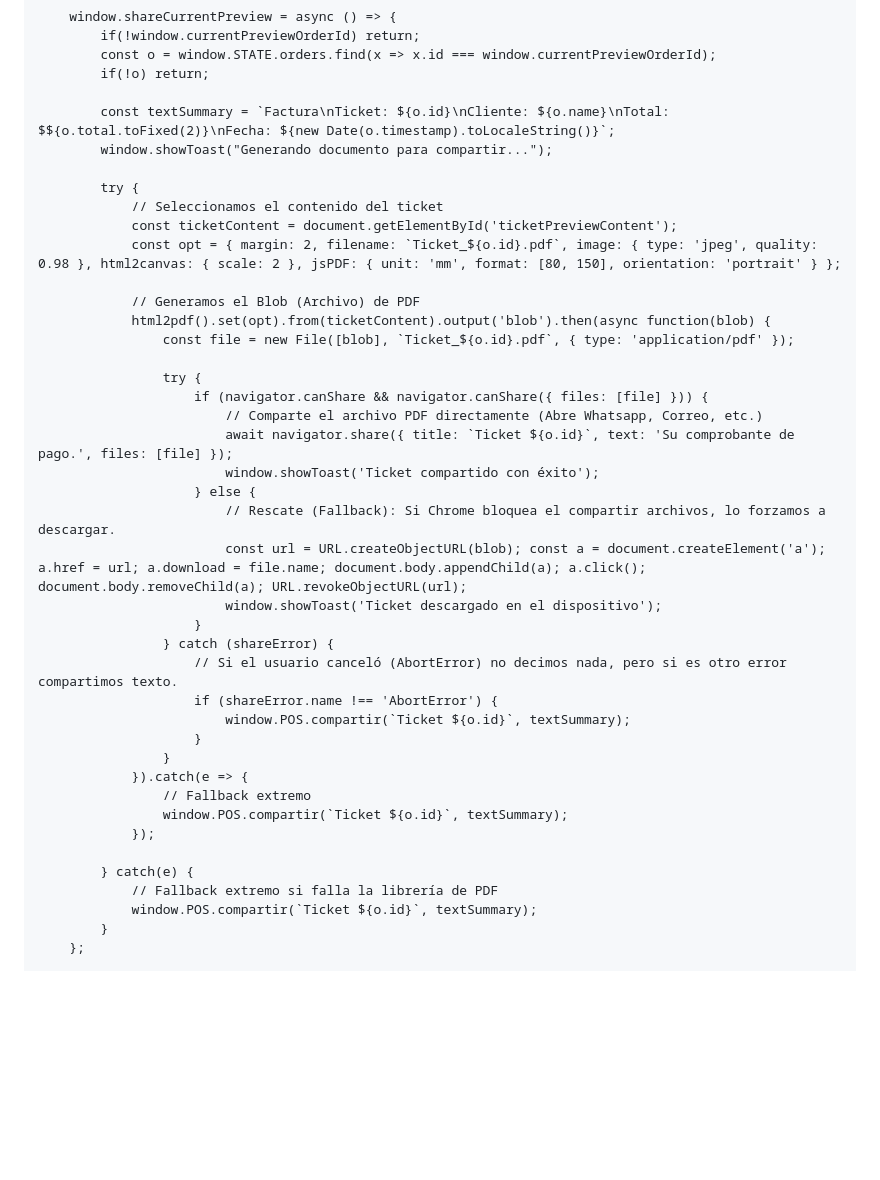
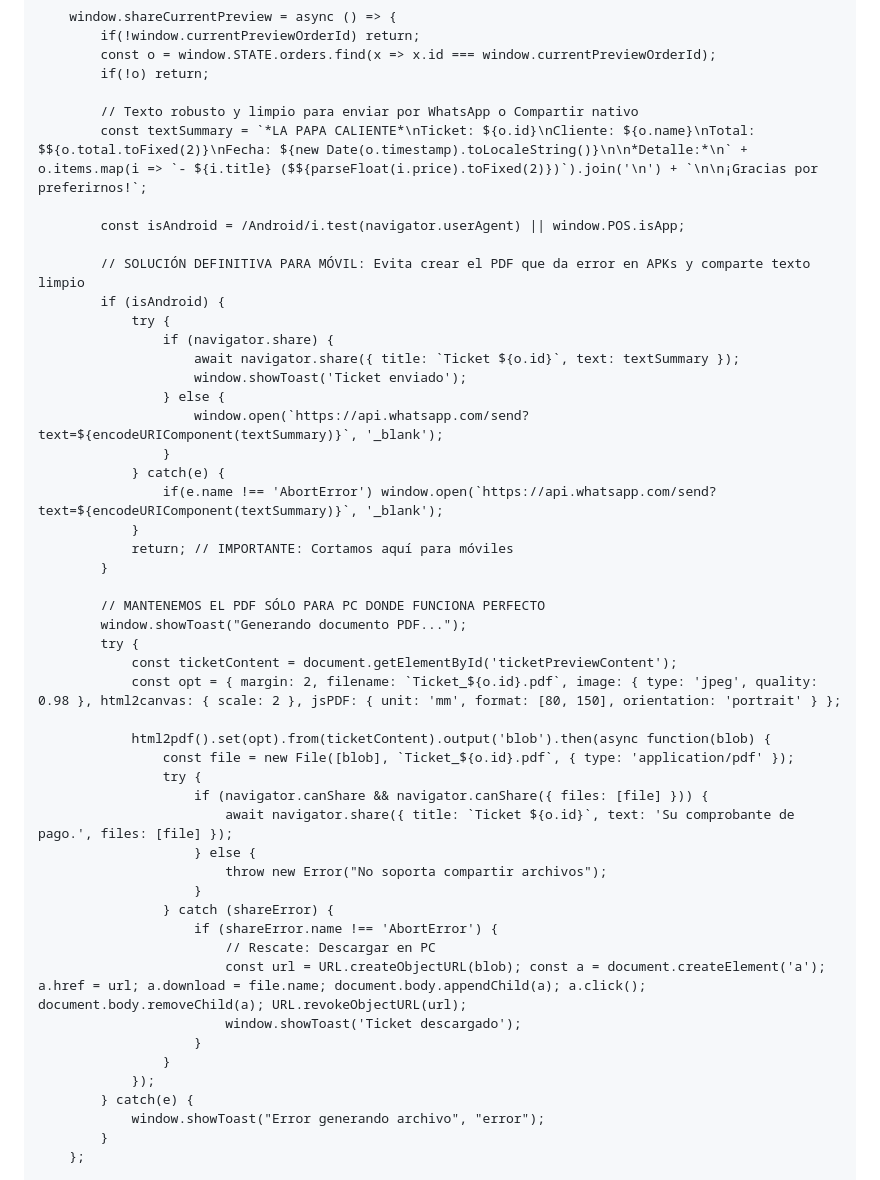
Before and after one commit to nahumsmithr/prubandomispaginas, a Markdown page: README.md, the part around one of its changes. Drawn GitHub-style; blank space fills up the shorter version.

```diff
--- a/README.md
+++ b/README.md
@@ -883,42 +883,50 @@
             const o = window.STATE.orders.find(x => x.id === window.currentPreviewOrderId);
             if(!o) return;
 
-            const textSummary = `Factura\nTicket: ${o.id}\nCliente: ${o.name}\nTotal: $${o.total.toFixed(2)}\nFecha: ${new Date(o.timestamp).toLocaleString()}`;
-            window.showToast("Generando documento para compartir...");
+            // Texto robusto y limpio para enviar por WhatsApp o Compartir nativo
+            const textSummary = `*LA PAPA CALIENTE*\nTicket: ${o.id}\nCliente: ${o.name}\nTotal: $${o.total.toFixed(2)}\nFecha: ${new Date(o.timestamp).toLocaleString()}\n\n*Detalle:*\n` + o.items.map(i => `- ${i.title} ($${parseFloat(i.price).toFixed(2)})`).join('\n') + `\n\n¡Gracias por preferirnos!`;
 
+            const isAndroid = /Android/i.test(navigator.userAgent) || window.POS.isApp;
+
+            // SOLUCIÓN DEFINITIVA PARA MÓVIL: Evita crear el PDF que da error en APKs y comparte texto limpio
+            if (isAndroid) {
+                try {
+                    if (navigator.share) {
+                        await navigator.share({ title: `Ticket ${o.id}`, text: textSummary });
+                        window.showToast('Ticket enviado');
+                    } else {
+                        window.open(`https://api.whatsapp.com/send?text=${encodeURIComponent(textSummary)}`, '_blank');
+                    }
+                } catch(e) {
+                    if(e.name !== 'AbortError') window.open(`https://api.whatsapp.com/send?text=${encodeURIComponent(textSummary)}`, '_blank');
+                }
+                return; // IMPORTANTE: Cortamos aquí para móviles
+            }
+
+            // MANTENEMOS EL PDF SÓLO PARA PC DONDE FUNCIONA PERFECTO
+            window.showToast("Generando documento PDF...");
             try {
-                // Seleccionamos el contenido del ticket
                 const ticketContent = document.getElementById('ticketPreviewContent');
                 const opt = { margin: 2, filename: `Ticket_${o.id}.pdf`, image: { type: 'jpeg', quality: 0.98 }, html2canvas: { scale: 2 }, jsPDF: { unit: 'mm', format: [80, 150], orientation: 'portrait' } };
 
-                // Generamos el Blob (Archivo) de PDF
                 html2pdf().set(opt).from(ticketContent).output('blob').then(async function(blob) {
                     const file = new File([blob], `Ticket_${o.id}.pdf`, { type: 'application/pdf' });
-
                     try {
                         if (navigator.canShare && navigator.canShare({ files: [file] })) {
-                            // Comparte el archivo PDF directamente (Abre Whatsapp, Correo, etc.)
                             await navigator.share({ title: `Ticket ${o.id}`, text: 'Su comprobante de pago.', files: [file] });
-                            window.showToast('Ticket compartido con éxito');
                         } else {
-                            // Rescate (Fallback): Si Chrome bloquea el compartir archivos, lo forzamos a descargar.
-                            const url = URL.createObjectURL(blob); const a = document.createElement('a'); a.href = url; a.download = file.name; document.body.appendChild(a); a.click(); document.body.removeChild(a); URL.revokeObjectURL(url);
-                            window.showToast('Ticket descargado en el dispositivo');
+                            throw new Error("No soporta compartir archivos");
                         }
                     } catch (shareError) {
-                        // Si el usuario canceló (AbortError) no decimos nada, pero si es otro error compartimos texto.
                         if (shareError.name !== 'AbortError') {
-                            window.POS.compartir(`Ticket ${o.id}`, textSummary);
+                            // Rescate: Descargar en PC
+                            const url = URL.createObjectURL(blob); const a = document.createElement('a'); a.href = url; a.download = file.name; document.body.appendChild(a); a.click(); document.body.removeChild(a); URL.revokeObjectURL(url);
+                            window.showToast('Ticket descargado');
                         }
                     }
-                }).catch(e => {
-                    // Fallback extremo
-                    window.POS.compartir(`Ticket ${o.id}`, textSummary);
                 });
-
             } catch(e) {
-                // Fallback extremo si falla la librería de PDF
-                window.POS.compartir(`Ticket ${o.id}`, textSummary);
+                window.showToast("Error generando archivo", "error");
             }
         };
 
```
Also changed, not shown: other parts of README.md (+21 -21 lines).
